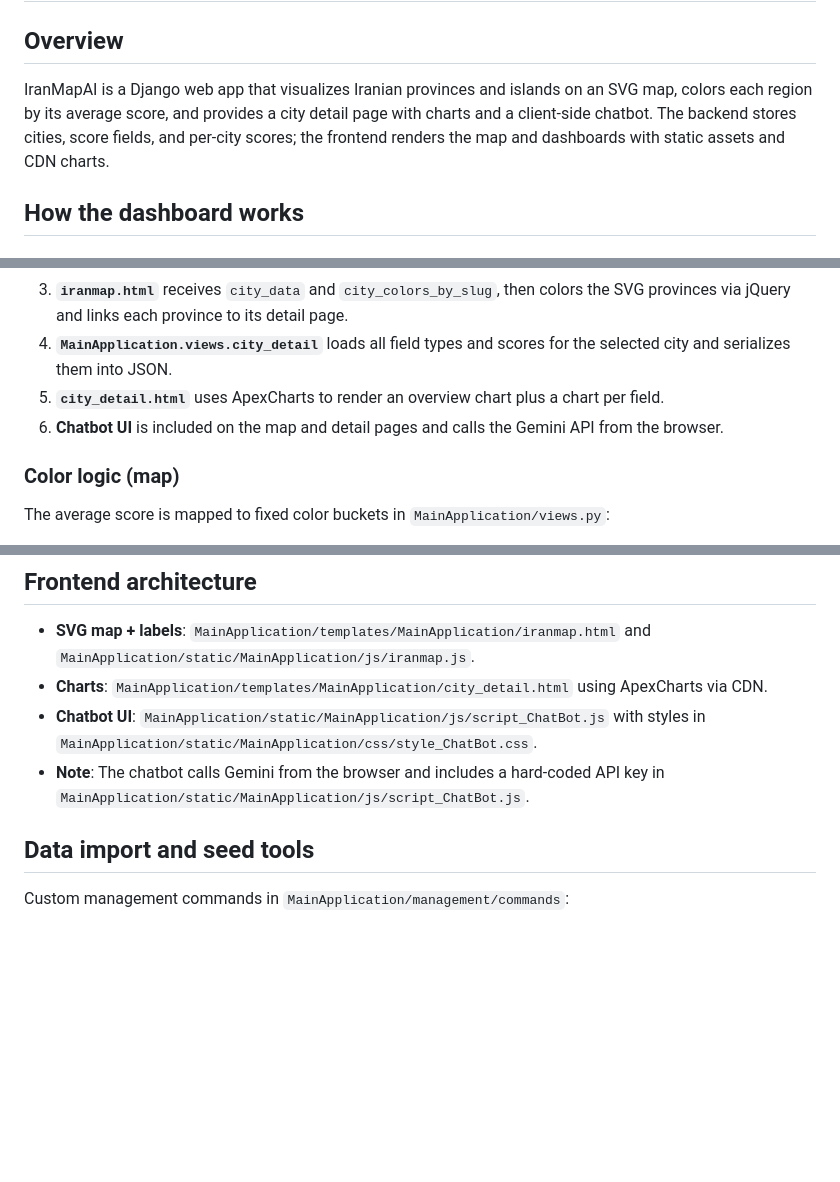
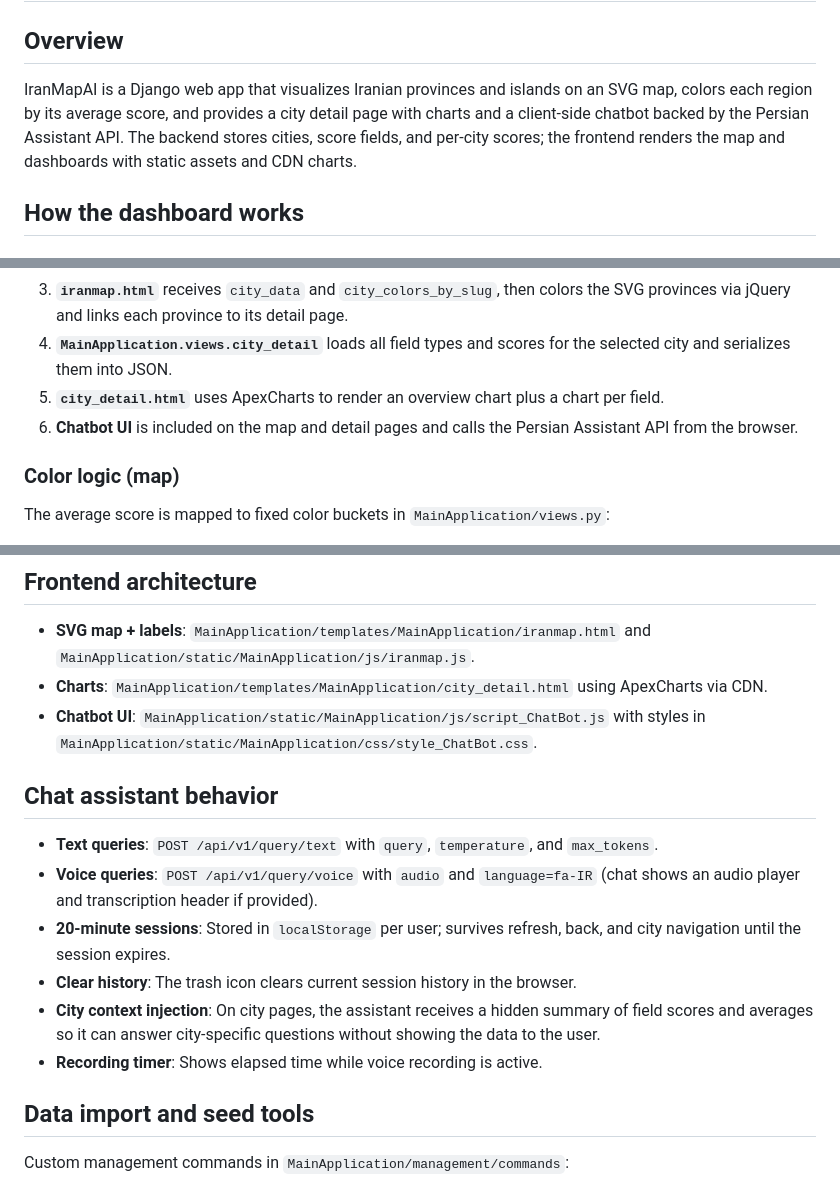
Before and after one commit to Yazdanjafari/IranMapAI, a Markdown page: README.md, 3 parts joined by grey strips. GitHub-like rendering; blank space fills up the shorter version.

Commit message:
Update README to reflect changes in chatbot API from Gemini to Persian Assistant, enhance chatbot behavior section with details on text and voice queries, and correct typos in requirements installation command. Adjust server run command to default port.

```diff
--- a/README.md
+++ b/README.md
@@ -1,7 +1,7 @@
 # IranMapAI
 
 ## Overview
-IranMapAI is a Django web app that visualizes Iranian provinces and islands on an SVG map, colors each region by its average score, and provides a city detail page with charts and a client-side chatbot. The backend stores cities, score fields, and per-city scores; the frontend renders the map and dashboards with static assets and CDN charts.
+IranMapAI is a Django web app that visualizes Iranian provinces and islands on an SVG map, colors each region by its average score, and provides a city detail page with charts and a client-side chatbot backed by the Persian Assistant API. The backend stores cities, score fields, and per-city scores; the frontend renders the map and dashboards with static assets and CDN charts.
 
 ## How the dashboard works
 
@@ -11,7 +11,7 @@ IranMapAI is a Django web app that visualizes Iranian provinces and islands on a
 3) **`iranmap.html`** receives `city_data` and `city_colors_by_slug`, then colors the SVG provinces via jQuery and links each province to its detail page.
 4) **`MainApplication.views.city_detail`** loads all field types and scores for the selected city and serializes them into JSON.
 5) **`city_detail.html`** uses ApexCharts to render an overview chart plus a chart per field.
-6) **Chatbot UI** is included on the map and detail pages and calls the Gemini API from the browser.
+6) **Chatbot UI** is included on the map and detail pages and calls the Persian Assistant API from the browser.
 
 ### Color logic (map)
 The average score is mapped to fixed color buckets in `MainApplication/views.py`:
@@ -43,7 +43,14 @@ The average score is mapped to fixed color buckets in `MainApplication/views.py`
 - **SVG map + labels**: `MainApplication/templates/MainApplication/iranmap.html` and `MainApplication/static/MainApplication/js/iranmap.js`.
 - **Charts**: `MainApplication/templates/MainApplication/city_detail.html` using ApexCharts via CDN.
 - **Chatbot UI**: `MainApplication/static/MainApplication/js/script_ChatBot.js` with styles in `MainApplication/static/MainApplication/css/style_ChatBot.css`.
-- **Note**: The chatbot calls Gemini from the browser and includes a hard-coded API key in `MainApplication/static/MainApplication/js/script_ChatBot.js`.
+
+## Chat assistant behavior
+- **Text queries**: `POST /api/v1/query/text` with `query`, `temperature`, and `max_tokens`.
+- **Voice queries**: `POST /api/v1/query/voice` with `audio` and `language=fa-IR` (chat shows an audio player and transcription header if provided).
+- **20-minute sessions**: Stored in `localStorage` per user; survives refresh, back, and city navigation until the session expires.
+- **Clear history**: The trash icon clears current session history in the browser.
+- **City context injection**: On city pages, the assistant receives a hidden summary of field scores and averages so it can answer city-specific questions without showing the data to the user.
+- **Recording timer**: Shows elapsed time while voice recording is active.
 
 ## Data import and seed tools
 Custom management commands in `MainApplication/management/commands`:
```
Also changed, not shown: other parts of README.md (+2 -2 lines).
